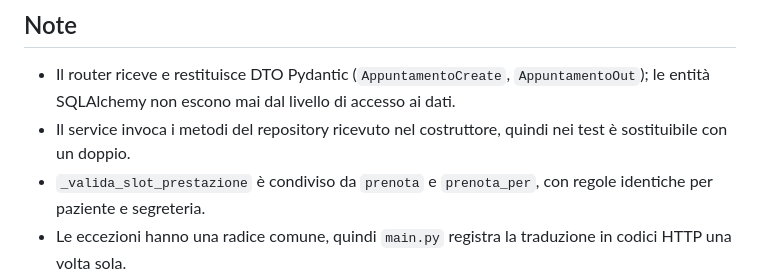
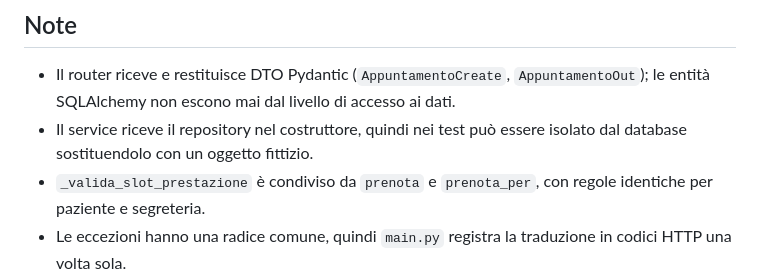
Before and after one commit to giovannicarrino-2802/PW16, a Markdown page: poliambulatorio-prenotazioni/docs/classi-prenotazione.md, the part around the change. Drawn GitHub-style.

```diff
--- a/poliambulatorio-prenotazioni/docs/classi-prenotazione.md
+++ b/poliambulatorio-prenotazioni/docs/classi-prenotazione.md
@@ -128,8 +128,8 @@ Costruttore: `__init__(db: Session)`.
 - Il router riceve e restituisce DTO Pydantic (`AppuntamentoCreate`,
   `AppuntamentoOut`); le entità SQLAlchemy non escono mai dal livello di
   accesso ai dati.
-- Il service invoca i metodi del repository ricevuto nel costruttore, quindi
-  nei test è sostituibile con un doppio.
+- Il service riceve il repository nel costruttore, quindi nei test può essere
+  isolato dal database sostituendolo con un oggetto fittizio.
 - `_valida_slot_prestazione` è condiviso da `prenota` e `prenota_per`, con
   regole identiche per paziente e segreteria.
 - Le eccezioni hanno una radice comune, quindi `main.py` registra la
```
